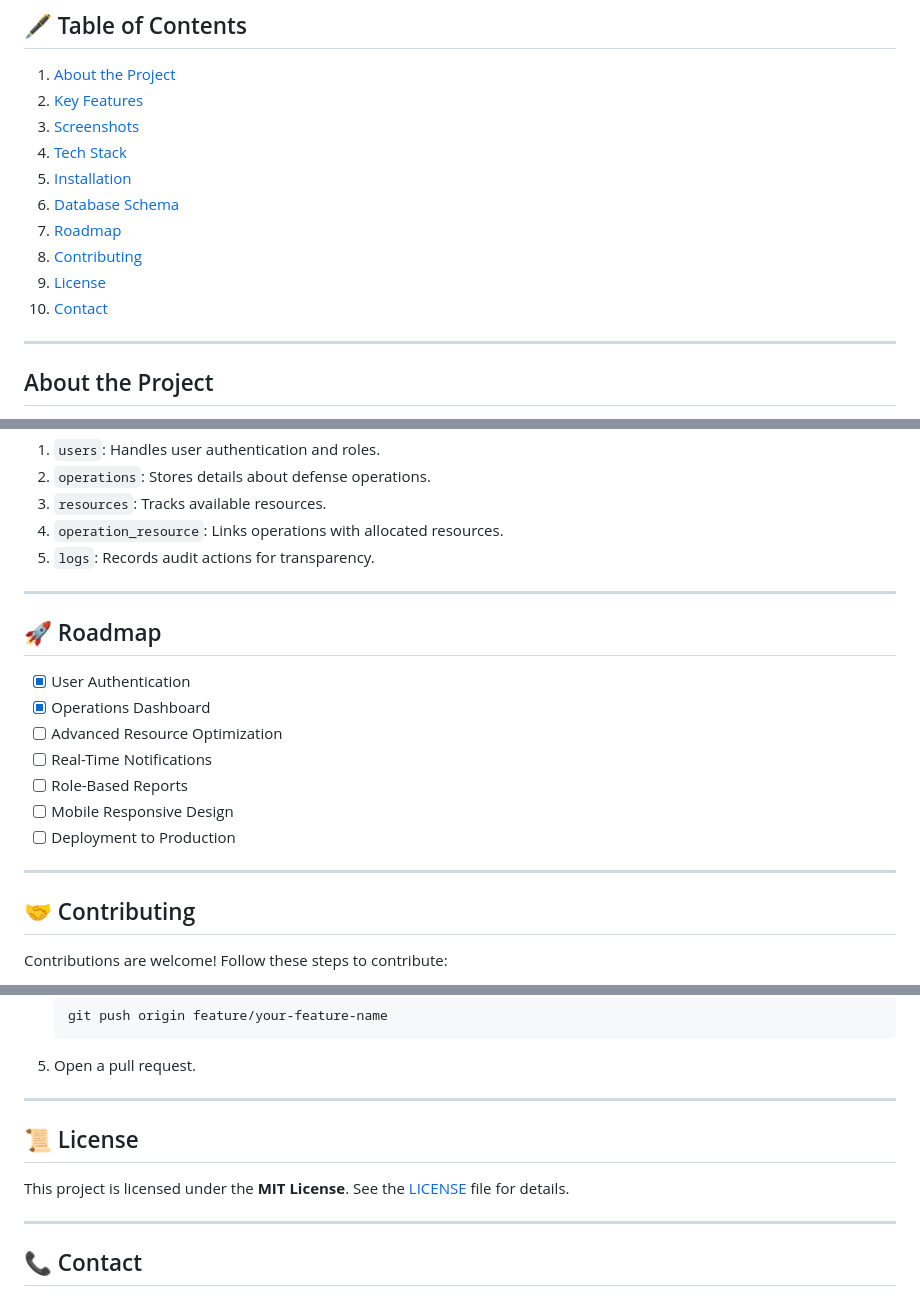
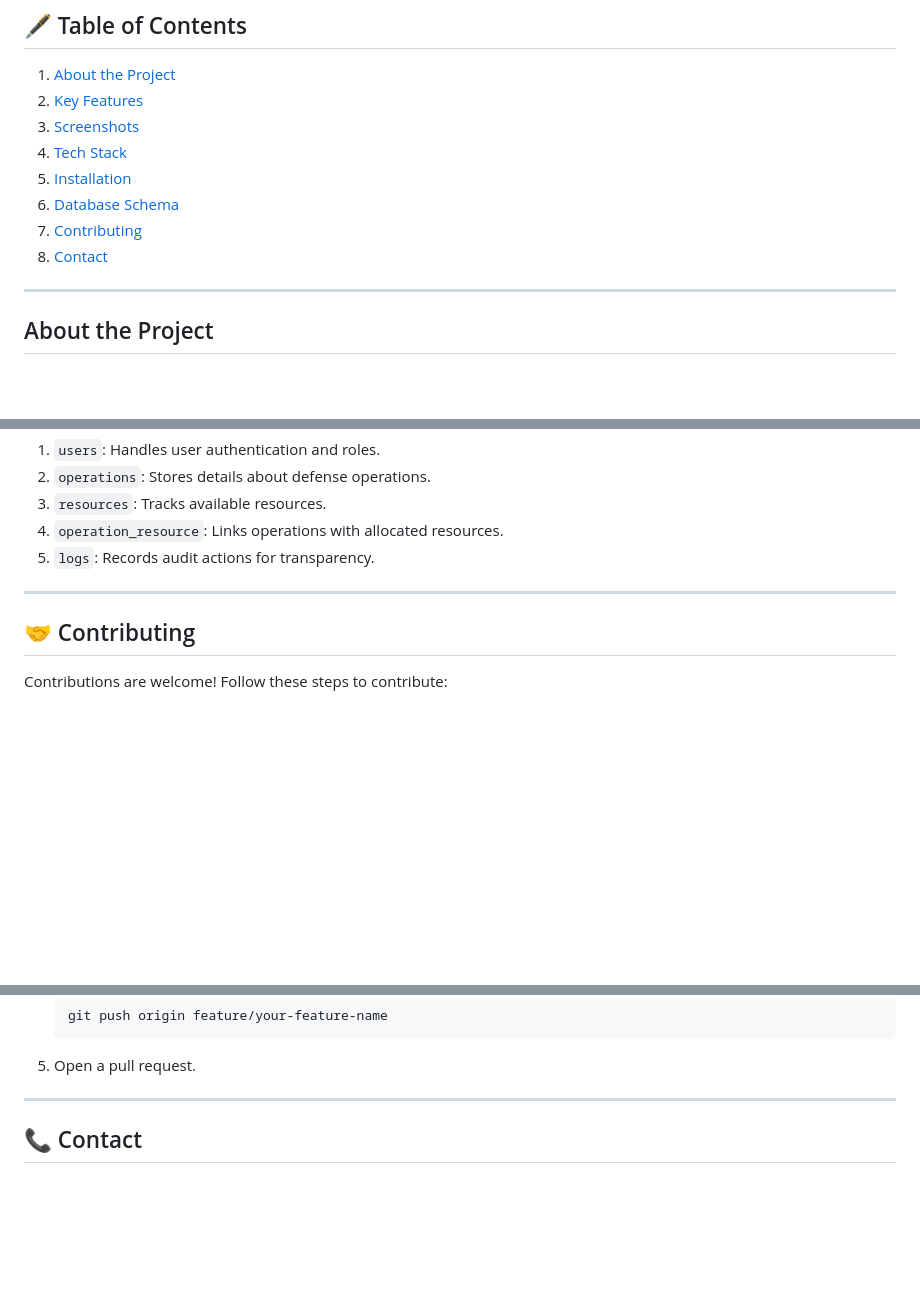
Before and after one commit to mashrur-rahman-fahim/StrategicDefenseOps, a Markdown page: README.md, 3 parts joined by grey strips. Rendered like a GitHub page; blank space fills up the shorter version.

````diff
--- a/README.md
+++ b/README.md
@@ -12,10 +12,8 @@
 4. [Tech Stack](#-tech-stack)
 5. [Installation](#-installation)
 6. [Database Schema](#-database-schema)
-7. [Roadmap](#-roadmap)
-8. [Contributing](#-contributing)
-9. [License](#-license)
-10. [Contact](#-contact)
+7. [Contributing](#-contributing)
+8. [Contact](#-contact)
 
 ---
 
@@ -124,17 +122,6 @@ Here’s an overview of the database schema:
 
 ---
 
-## 🚀 Roadmap
-- [x] User Authentication
-- [x] Operations Dashboard
-- [ ] Advanced Resource Optimization
-- [ ] Real-Time Notifications
-- [ ] Role-Based Reports
-- [ ] Mobile Responsive Design
-- [ ] Deployment to Production
-
----
-
 ## 🤝 Contributing
 Contributions are welcome! Follow these steps to contribute:
 1. Fork the repository.
@@ -151,11 +138,6 @@ Contributions are welcome! Follow these steps to contribute:
    git push origin feature/your-feature-name
    ```
 5. Open a pull request.
-
----
-
-## 📜 License
-This project is licensed under the **MIT License**. See the [LICENSE](LICENSE) file for details.
 
 ---
 
````
